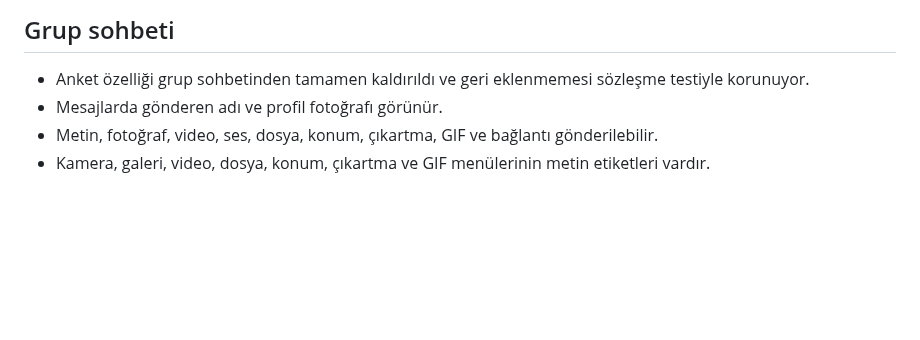
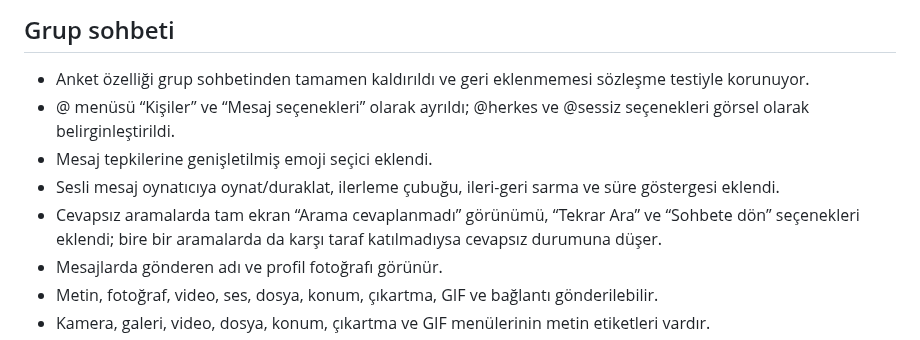
Before and after one commit to Nnentx/Ngelx, a Markdown page: WORK_PACKAGE_TEST_NOTES.md, the part around the change. GitHub-like rendering; blank space fills up the shorter version.

Commit message:
docs: record latest messenger parity polish

```diff
--- a/WORK_PACKAGE_TEST_NOTES.md
+++ b/WORK_PACKAGE_TEST_NOTES.md
@@ -35,6 +35,10 @@
 ## Grup sohbeti
 
 - Anket özelliği grup sohbetinden tamamen kaldırıldı ve geri eklenmemesi sözleşme testiyle korunuyor.
+- @ menüsü “Kişiler” ve “Mesaj seçenekleri” olarak ayrıldı; @herkes ve @sessiz seçenekleri görsel olarak belirginleştirildi.
+- Mesaj tepkilerine genişletilmiş emoji seçici eklendi.
+- Sesli mesaj oynatıcıya oynat/duraklat, ilerleme çubuğu, ileri-geri sarma ve süre göstergesi eklendi.
+- Cevapsız aramalarda tam ekran “Arama cevaplanmadı” görünümü, “Tekrar Ara” ve “Sohbete dön” seçenekleri eklendi; bire bir aramalarda da karşı taraf katılmadıysa cevapsız durumuna düşer.
 - Mesajlarda gönderen adı ve profil fotoğrafı görünür.
 - Metin, fotoğraf, video, ses, dosya, konum, çıkartma, GIF ve bağlantı gönderilebilir.
 - Kamera, galeri, video, dosya, konum, çıkartma ve GIF menülerinin metin etiketleri vardır.
```
